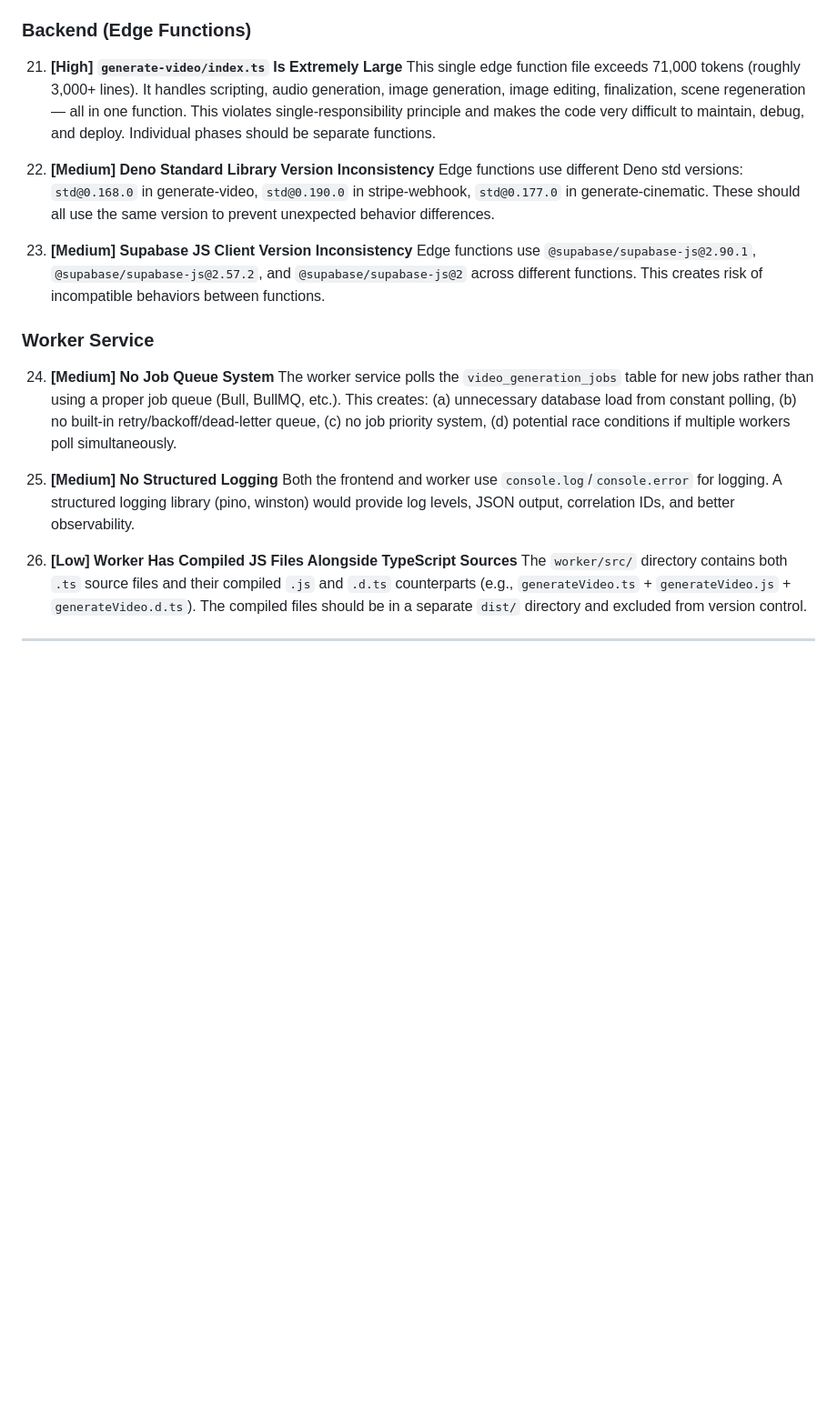
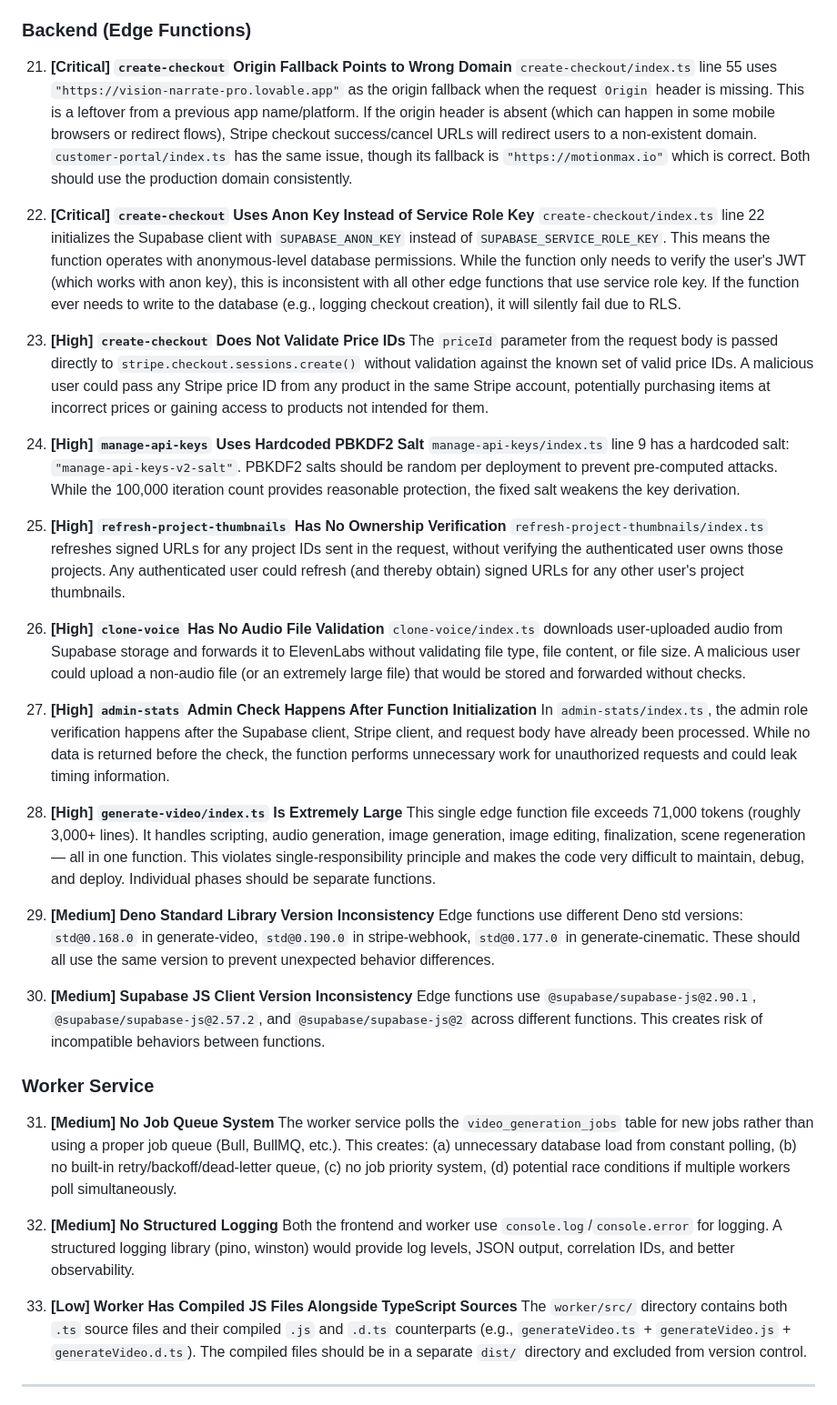
Before and after one commit to kameleyon/motionmax, a Markdown page: AUDIT.md, the part around one of its changes. Shown at 91% size. Drawn GitHub-style; blank space fills up the shorter version.

```diff
--- a/AUDIT.md
+++ b/AUDIT.md
@@ -603,24 +603,45 @@
 
 ### Backend (Edge Functions)
 
-21. **[High] `generate-video/index.ts` Is Extremely Large**
+21. **[Critical] `create-checkout` Origin Fallback Points to Wrong Domain**
+    `create-checkout/index.ts` line 55 uses `"https://vision-narrate-pro.lovable.app"` as the origin fallback when the request `Origin` header is missing. This is a leftover from a previous app name/platform. If the origin header is absent (which can happen in some mobile browsers or redirect flows), Stripe checkout success/cancel URLs will redirect users to a non-existent domain. `customer-portal/index.ts` has the same issue, though its fallback is `"https://motionmax.io"` which is correct. Both should use the production domain consistently.
+
+22. **[Critical] `create-checkout` Uses Anon Key Instead of Service Role Key**
+    `create-checkout/index.ts` line 22 initializes the Supabase client with `SUPABASE_ANON_KEY` instead of `SUPABASE_SERVICE_ROLE_KEY`. This means the function operates with anonymous-level database permissions. While the function only needs to verify the user's JWT (which works with anon key), this is inconsistent with all other edge functions that use service role key. If the function ever needs to write to the database (e.g., logging checkout creation), it will silently fail due to RLS.
+
+23. **[High] `create-checkout` Does Not Validate Price IDs**
+    The `priceId` parameter from the request body is passed directly to `stripe.checkout.sessions.create()` without validation against the known set of valid price IDs. A malicious user could pass any Stripe price ID from any product in the same Stripe account, potentially purchasing items at incorrect prices or gaining access to products not intended for them.
+
+24. **[High] `manage-api-keys` Uses Hardcoded PBKDF2 Salt**
+    `manage-api-keys/index.ts` line 9 has a hardcoded salt: `"manage-api-keys-v2-salt"`. PBKDF2 salts should be random per deployment to prevent pre-computed attacks. While the 100,000 iteration count provides reasonable protection, the fixed salt weakens the key derivation.
+
+25. **[High] `refresh-project-thumbnails` Has No Ownership Verification**
+    `refresh-project-thumbnails/index.ts` refreshes signed URLs for any project IDs sent in the request, without verifying the authenticated user owns those projects. Any authenticated user could refresh (and thereby obtain) signed URLs for any other user's project thumbnails.
+
+26. **[High] `clone-voice` Has No Audio File Validation**
+    `clone-voice/index.ts` downloads user-uploaded audio from Supabase storage and forwards it to ElevenLabs without validating file type, file content, or file size. A malicious user could upload a non-audio file (or an extremely large file) that would be stored and forwarded without checks.
+
+27. **[High] `admin-stats` Admin Check Happens After Function Initialization**
+    In `admin-stats/index.ts`, the admin role verification happens after the Supabase client, Stripe client, and request body have already been processed. While no data is returned before the check, the function performs unnecessary work for unauthorized requests and could leak timing information.
+
+28. **[High] `generate-video/index.ts` Is Extremely Large**
     This single edge function file exceeds 71,000 tokens (roughly 3,000+ lines). It handles scripting, audio generation, image generation, image editing, finalization, scene regeneration — all in one function. This violates single-responsibility principle and makes the code very difficult to maintain, debug, and deploy. Individual phases should be separate functions.
 
-22. **[Medium] Deno Standard Library Version Inconsistency**
+29. **[Medium] Deno Standard Library Version Inconsistency**
     Edge functions use different Deno std versions: `std@0.168.0` in generate-video, `std@0.190.0` in stripe-webhook, `std@0.177.0` in generate-cinematic. These should all use the same version to prevent unexpected behavior differences.
 
-23. **[Medium] Supabase JS Client Version Inconsistency**
+30. **[Medium] Supabase JS Client Version Inconsistency**
     Edge functions use `@supabase/supabase-js@2.90.1`, `@supabase/supabase-js@2.57.2`, and `@supabase/supabase-js@2` across different functions. This creates risk of incompatible behaviors between functions.
 
 ### Worker Service
 
-24. **[Medium] No Job Queue System**
+31. **[Medium] No Job Queue System**
     The worker service polls the `video_generation_jobs` table for new jobs rather than using a proper job queue (Bull, BullMQ, etc.). This creates: (a) unnecessary database load from constant polling, (b) no built-in retry/backoff/dead-letter queue, (c) no job priority system, (d) potential race conditions if multiple workers poll simultaneously.
 
-25. **[Medium] No Structured Logging**
+32. **[Medium] No Structured Logging**
     Both the frontend and worker use `console.log`/`console.error` for logging. A structured logging library (pino, winston) would provide log levels, JSON output, correlation IDs, and better observability.
 
-26. **[Low] Worker Has Compiled JS Files Alongside TypeScript Sources**
+33. **[Low] Worker Has Compiled JS Files Alongside TypeScript Sources**
     The `worker/src/` directory contains both `.ts` source files and their compiled `.js` and `.d.ts` counterparts (e.g., `generateVideo.ts` + `generateVideo.js` + `generateVideo.d.ts`). The compiled files should be in a separate `dist/` directory and excluded from version control.
 
 ---
```
Also changed, not shown: other parts of AUDIT.md (+36 -29 lines).
